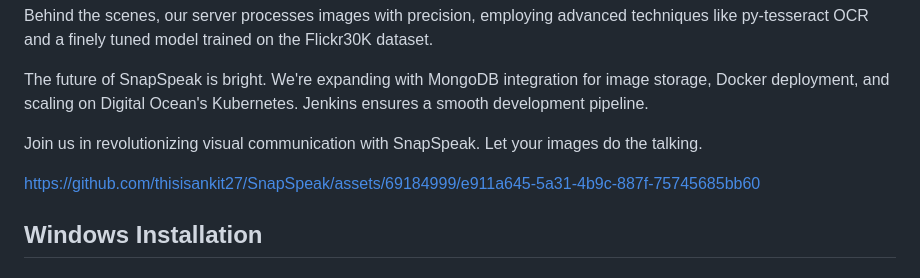
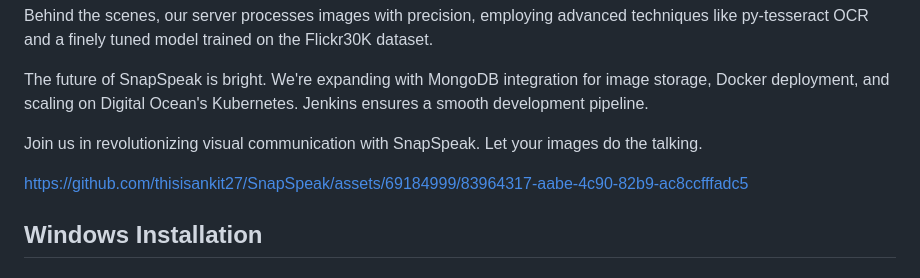
Before and after one commit to thisisankit27/SnapSpeak, a Markdown page: README.md, the part around the change. Rendered like a GitHub page.

```diff
--- a/README.md
+++ b/README.md
@@ -9,7 +9,8 @@ The future of SnapSpeak is bright. We're expanding with MongoDB integration for
 Join us in revolutionizing visual communication with SnapSpeak. Let your images do the talking.
 
 
-https://github.com/thisisankit27/SnapSpeak/assets/69184999/e911a645-5a31-4b9c-887f-75745685bb60
+
+https://github.com/thisisankit27/SnapSpeak/assets/69184999/83964317-aabe-4c90-82b9-ac8ccfffadc5
 
 
 ## Windows Installation
```
